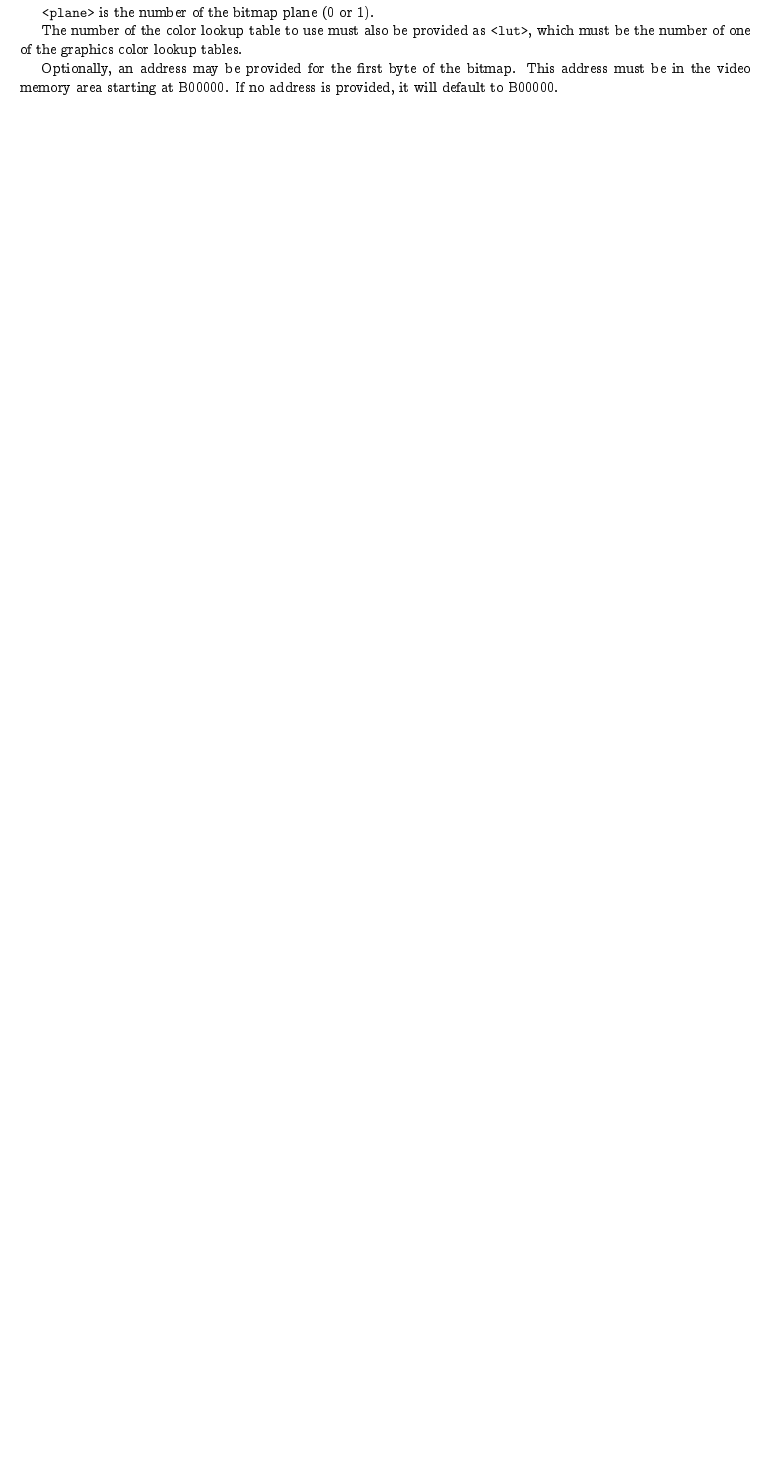
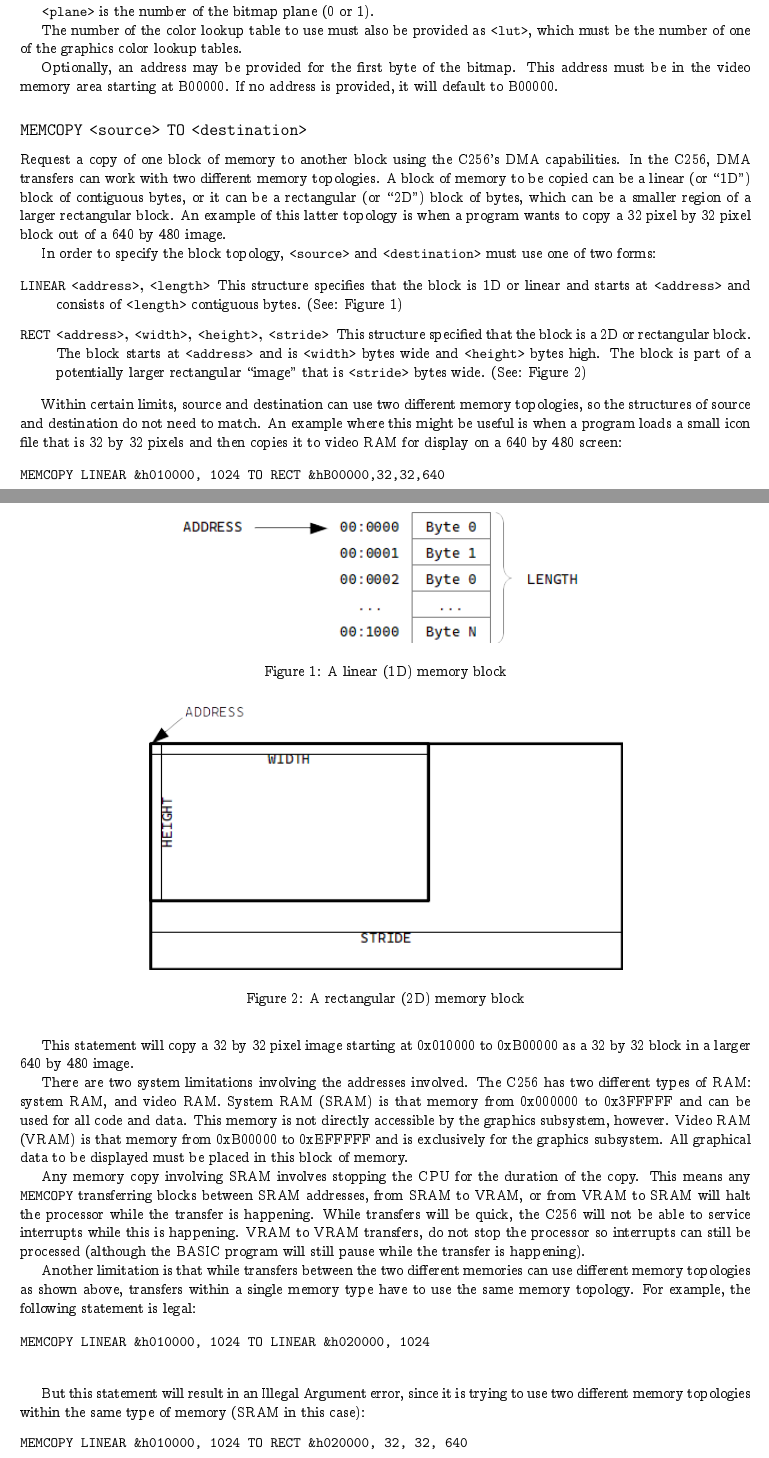
Before and after one commit to pweingar/BASIC816, a LaTeX document (docs/tex/basic816.tex): part of page 10 of 14 before the commit and two parts of pages 10 and 11 of 16 after it, the two joined at a grey line, cut so that both start at the same text, the shorter picture padded with empty space. Compiled offline with pdfLaTeX.

Commit message:
Updated documentation

```diff
--- a/docs/tex/basic816.tex
+++ b/docs/tex/basic816.tex
@@ -1,6 +1,7 @@
 \documentclass{report}
 \usepackage[margin=0.75in]{geometry}
 \usepackage{ccfonts}
+\usepackage{graphicx}
 \begin{document}
     \newcommand{\BASIC}[0]{{\sc Basic816}}
     \newcommand{\keyword}[1]{{\tt {#1}}}
@@ -528,6 +529,90 @@
     Optionally, an address may be provided for the first byte of the bitmap.
     This address must be in the video memory area starting at B00000.
     If no address is provided, it will default to B00000.
+
+    \subsection*{\keyword{MEMCOPY} \param{source} \keyword{TO} \param{destination}}
+
+    Request a copy of one block of memory to another block using the C256's DMA capabilities.
+    In the C256, DMA transfers can work with two different memory topologies.
+    A block of memory to be copied can be a linear (or ``1D'') block of contiguous bytes, or
+    it can be a rectangular (or ``2D'') block of bytes, which can be a smaller region of a
+    larger rectangular block. An example of this latter topology is when a program wants to
+    copy a 32 pixel by 32 pixel block out of a 640 by 480 image.
+
+    In order to specify the block topology, \param{source} and \param{destination} must
+    use one of two forms:
+
+    \begin{description}
+        \item[\keyword{LINEAR} \param{address}, \param{length}]
+            This structure specifies that the block is 1D or linear and starts at \param{address}
+            and consists of \param{length} contiguous bytes. (See: Figure~\ref{memcopy_1d})
+
+        \item[\keyword{RECT} \param{address}, \param{width}, \param{height}, \param{stride}]
+            This structure specified that the block is a 2D or rectangular block.
+            The block starts at \param{address} and is \param{width} bytes wide and
+            \param{height} bytes high.
+            The block is part of a potentially larger rectangular ``image'' that is
+            \param{stride} bytes wide. (See: Figure~\ref{memcopy_2d})
+    \end{description}
+
+    \begin{figure}[htbp]
+        \centering
+        \includegraphics{MEMCOPY_LINEAR.png}
+        \caption{A linear (1D) memory block}
+        \label{memcopy_1d}
+    \end{figure}
+
+    \begin{figure}[htbp]
+        \centering
+        \includegraphics{MEMCOPY_RECT.png}
+        \caption{A rectangular (2D) memory block}
+        \label{memcopy_2d}
+    \end{figure}
+
+    Within certain limits, source and destination can use two different memory topologies,
+    so the structures of source and destination do not need to match.
+    An example where this
+    might be useful is when a program loads a small icon file that is 32 by 32 pixels and
+    then copies it to video RAM for display on a 640 by 480 screen:
+
+    \begin{verbatim}
+MEMCOPY LINEAR &h010000, 1024 TO RECT &hB00000,32,32,640
+    \end{verbatim}
+
+    This statement will copy a 32 by 32 pixel image starting at 0x010000 to
+    0xB00000 as a 32 by 32 block in a larger 640 by 480 image.
+
+    There are two system limitations involving the addresses involved.
+    The C256 has two different types of RAM: system RAM, and video RAM.
+    System RAM (SRAM) is that memory from 0x000000 to 0x3FFFFF and can be used for all
+    code and data. This memory is not directly accessible by the graphics subsystem,
+    however.
+    Video RAM (VRAM) is that memory from 0xB00000 to 0xEFFFFF and is exclusively for the
+    graphics subsystem. All graphical data to be displayed must be placed in this block
+    of memory.
+
+    Any memory copy involving SRAM involves stopping the CPU for the duration of the copy.
+    This means any \keyword{MEMCOPY} transferring blocks between SRAM addresses, from SRAM
+    to VRAM, or from VRAM to SRAM will halt the processor while the transfer is happening.
+    While transfers will be quick, the C256 will not be able to service interrupts while
+    this is happening. VRAM to VRAM transfers, do not stop the processor so interrupts
+    can still be processed (although the BASIC program will still pause while the transfer
+    is happening).
+
+    Another limitation is that while transfers between the two different memories can
+    use different memory topologies as shown above, transfers within a single memory type
+    have to use the same memory topology. For example, the following statement is
+    legal:
+
+    \begin{verbatim}
+MEMCOPY LINEAR &h010000, 1024 TO LINEAR &h020000, 1024
+    \end{verbatim}
+
+    But this statement will result in an Illegal Argument error, since it is trying to use
+    two different memory topologies within the same type of memory (SRAM in this case):
+    \begin{verbatim}
+MEMCOPY LINEAR &h010000, 1024 TO RECT &h020000, 32, 32, 640
+    \end{verbatim}
 
     \subsection*{\keyword{PLOT} \param{plane}, \param{column}, \param{row}, \param{color}}
 
```
Also changed, not shown: docs/tex/MEMCOPY_LINEAR.png (added), docs/tex/MEMCOPY_RECT.png (added), docs/tex/basic816.pdf, docs/tex/basic816.tex (14 more changed lines), 1 other file.
